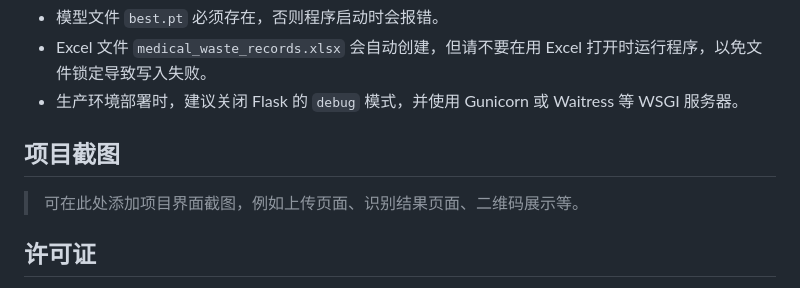
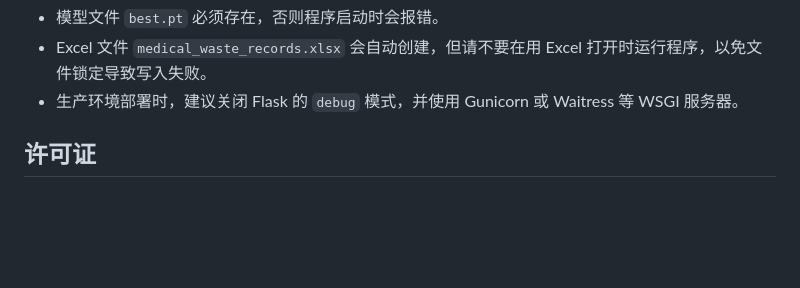
Before and after one commit to mengxiangwl/medical-waste-traceability, a Markdown page: README.md, the part around the change. GitHub-like rendering; blank space fills up the shorter version.

```diff
--- a/README.md
+++ b/README.md
@@ -172,9 +172,7 @@ for r in results:
 - Excel 文件 `medical_waste_records.xlsx` 会自动创建，但请不要在用 Excel 打开时运行程序，以免文件锁定导致写入失败。
 - 生产环境部署时，建议关闭 Flask 的 `debug` 模式，并使用 Gunicorn 或 Waitress 等 WSGI 服务器。
 
-## 项目截图
 
-> 可在此处添加项目界面截图，例如上传页面、识别结果页面、二维码展示等。
 
 ## 许可证
 
```
